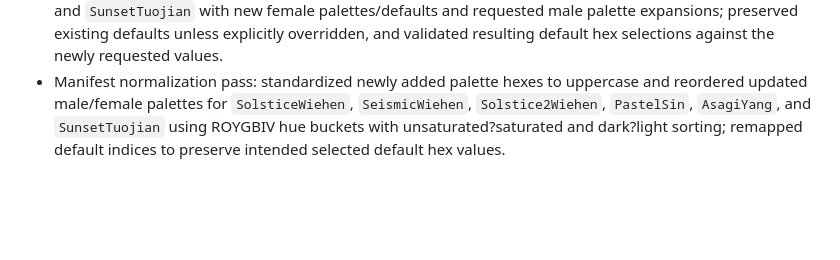
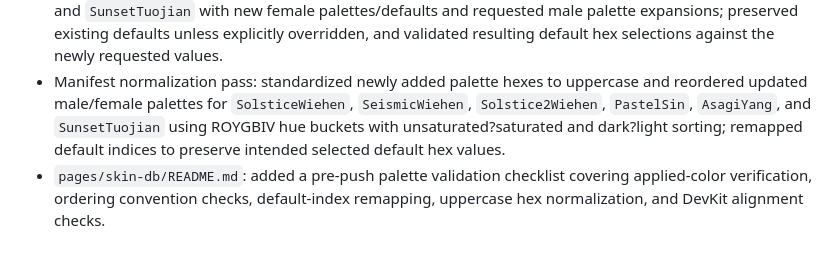
Before and after one commit to PALEO-AI-System/PALEO, a Markdown page: docs/ai_tool_log.md, the part around the change. Drawn GitHub-style; blank space fills up the shorter version.

```diff
--- a/docs/ai_tool_log.md
+++ b/docs/ai_tool_log.md
@@ -159,3 +159,4 @@
 - `skin-db/README.md`: expanded with defaults, `femalePalette`, custom-color storage shape, DevKit behavior, and palette ordering conventions; Chroma Strata: hex panel Color 1-6 rows list full effective palettes again; true-mobile mini gender icon lift `-7px` with flex centering tweaks on the mini button.
 - Skin manifest pass: updated `SolsticeWiehen`, `SeismicWiehen`, `Solstice2Wiehen`, `PastelSin`, `AsagiYang`, and `SunsetTuojian` with new female palettes/defaults and requested male palette expansions; preserved existing defaults unless explicitly overridden, and validated resulting default hex selections against the newly requested values.
 - Manifest normalization pass: standardized newly added palette hexes to uppercase and reordered updated male/female palettes for `SolsticeWiehen`, `SeismicWiehen`, `Solstice2Wiehen`, `PastelSin`, `AsagiYang`, and `SunsetTuojian` using ROYGBIV hue buckets with unsaturated?saturated and dark?light sorting; remapped default indices to preserve intended selected default hex values.
+- `pages/skin-db/README.md`: added a pre-push palette validation checklist covering applied-color verification, ordering convention checks, default-index remapping, uppercase hex normalization, and DevKit alignment checks.
```
Also changed, not shown: pages/skin-db/README.md (+10 -0 lines).
